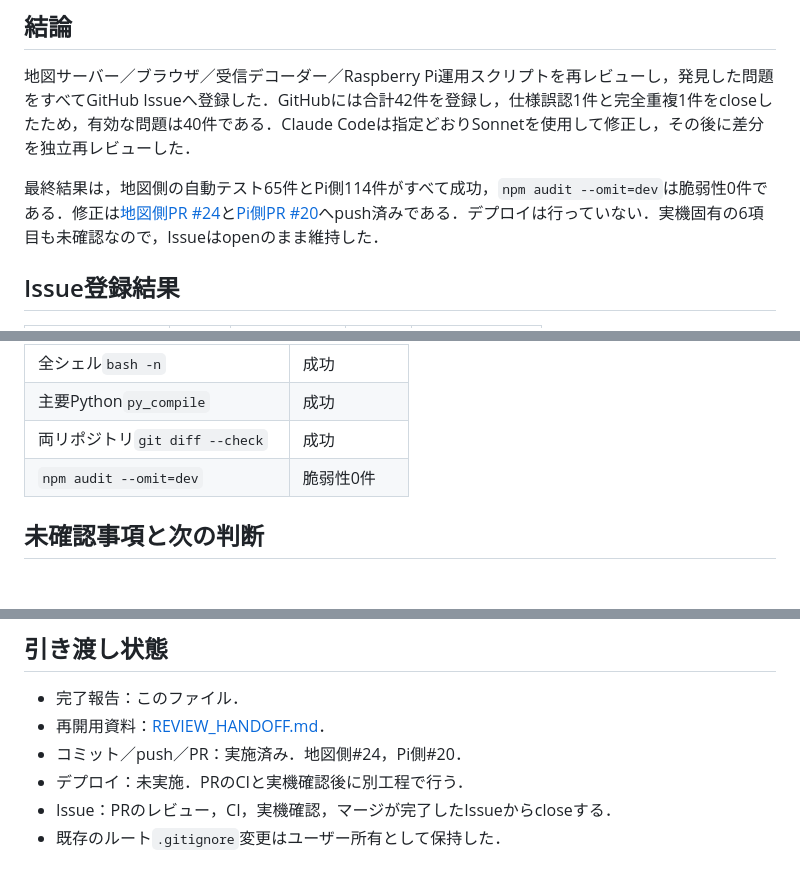
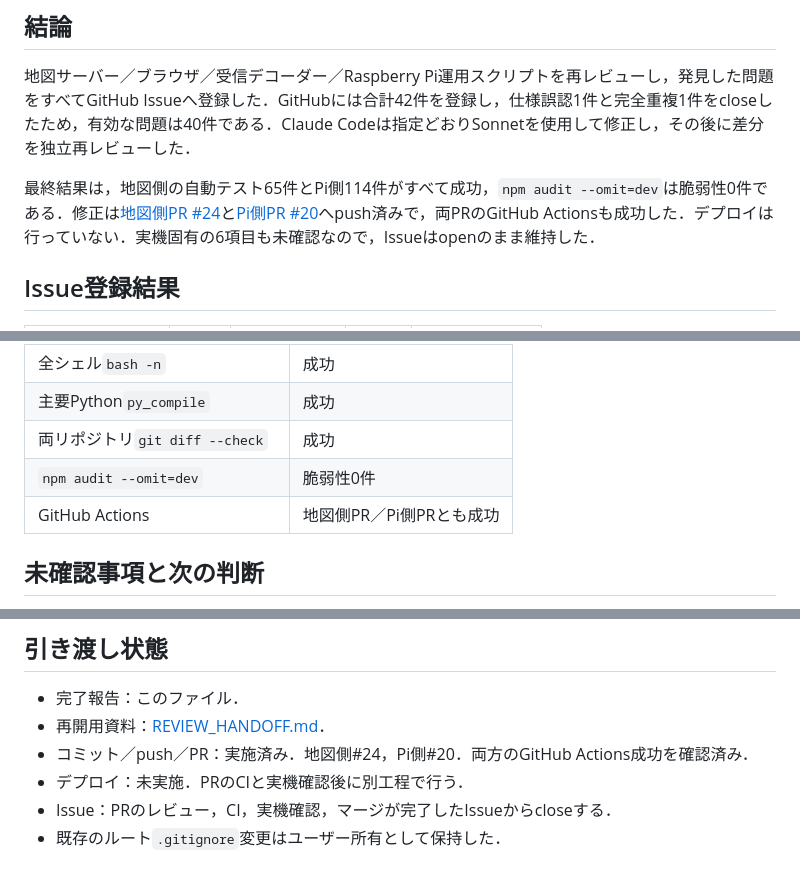
Before and after one commit to syunpei102/qzss-map, a Markdown page: CODE_REVIEW_REPORT.md, 3 parts joined by grey strips. Drawn GitHub-style; blank space fills up the shorter version.

Commit message:
Record successful pull request checks

```diff
--- a/CODE_REVIEW_REPORT.md
+++ b/CODE_REVIEW_REPORT.md
@@ -6,7 +6,7 @@
 
 地図サーバー／ブラウザ／受信デコーダー／Raspberry Pi運用スクリプトを再レビューし，発見した問題をすべてGitHub Issueへ登録した．GitHubには合計42件を登録し，仕様誤認1件と完全重複1件をcloseしたため，有効な問題は40件である．Claude Codeは指定どおりSonnetを使用して修正し，その後に差分を独立再レビューした．
 
-最終結果は，地図側の自動テスト65件とPi側114件がすべて成功，`npm audit --omit=dev`は脆弱性0件である．修正は[地図側PR #24](https://github.com/syunpei102/qzss-map/pull/24)と[Pi側PR #20](https://github.com/syunpei102/qzss-pi-package/pull/20)へpush済みである．デプロイは行っていない．実機固有の6項目も未確認なので，Issueはopenのまま維持した．
+最終結果は，地図側の自動テスト65件とPi側114件がすべて成功，`npm audit --omit=dev`は脆弱性0件である．修正は[地図側PR #24](https://github.com/syunpei102/qzss-map/pull/24)と[Pi側PR #20](https://github.com/syunpei102/qzss-pi-package/pull/20)へpush済みで，両PRのGitHub Actionsも成功した．デプロイは行っていない．実機固有の6項目も未確認なので，Issueはopenのまま維持した．
 
 ## Issue登録結果
 
@@ -79,6 +79,7 @@ cd /Users/syunpei/Desktop/map/qzss_pi_package
 | 主要Python`py_compile` | 成功 |
 | 両リポジトリ`git diff --check` | 成功 |
 | `npm audit --omit=dev` | 脆弱性0件 |
+| GitHub Actions | 地図側PR／Pi側PRとも成功 |
 
 ## 未確認事項と次の判断
 
@@ -95,7 +96,7 @@ cd /Users/syunpei/Desktop/map/qzss_pi_package
 
 - 完了報告：このファイル．
 - 再開用資料：[REVIEW_HANDOFF.md](/Users/syunpei/Desktop/map/REVIEW_HANDOFF.md)．
-- コミット／push／PR：実施済み．地図側#24，Pi側#20．
+- コミット／push／PR：実施済み．地図側#24，Pi側#20．両方のGitHub Actions成功を確認済み．
 - デプロイ：未実施．PRのCIと実機確認後に別工程で行う．
 - Issue：PRのレビュー，CI，実機確認，マージが完了したIssueからcloseする．
 - 既存のルート`.gitignore`変更はユーザー所有として保持した．
```
Also changed, not shown: REVIEW_HANDOFF.md (+2 -1 lines).
